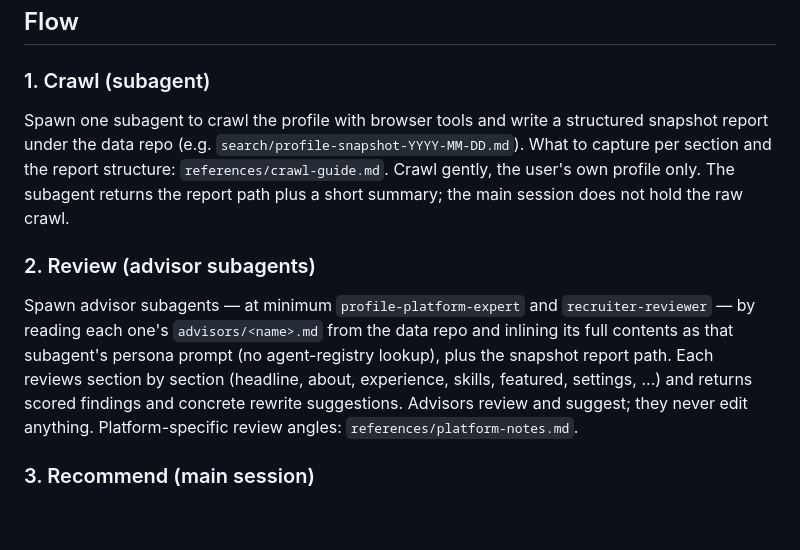
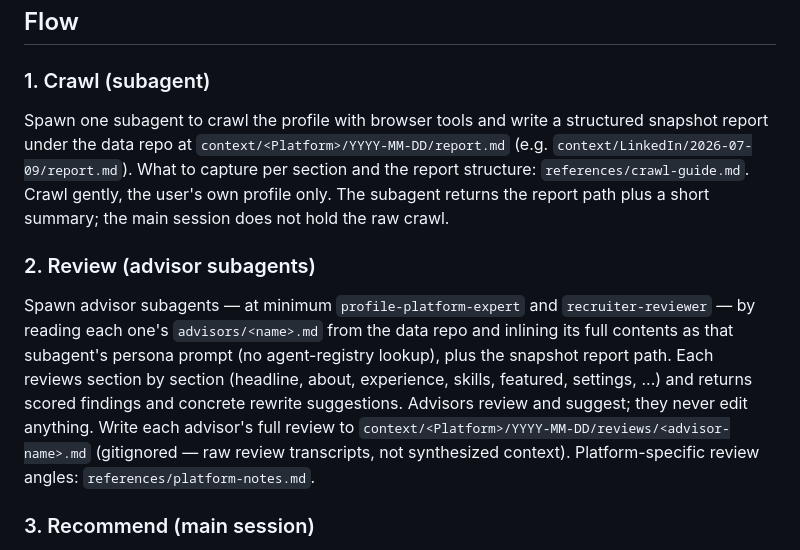
Before and after one commit to HasarAli/job-search-skills, a Markdown page: skills/profile/SKILL.md, the part around the change. Rendered like a GitHub page; blank space fills up the shorter version.

Commit message:
Move profile crawl reports and reviews under context/<Platform>/YYYY-MM-DD/
Reports (report.md) stay committed; reviews/ is gitignored raw advisor
output, not synthesized context. Updates the data-repo layout contract
in DESIGN.md and the profile skill + crawl guide to match.

Co-Authored-By: Claude Sonnet 5 <noreply@anthropic.com>

```diff
--- a/skills/profile/SKILL.md
+++ b/skills/profile/SKILL.md
@@ -21,10 +21,11 @@ each individually confirmed.
 ### 1. Crawl (subagent)
 
 Spawn one subagent to crawl the profile with browser tools and write a structured
-snapshot report under the data repo (e.g. `search/profile-snapshot-YYYY-MM-DD.md`).
-What to capture per section and the report structure: `references/crawl-guide.md`.
-Crawl gently, the user's own profile only. The subagent returns the report path plus a
-short summary; the main session does not hold the raw crawl.
+snapshot report under the data repo at `context/<Platform>/YYYY-MM-DD/report.md` (e.g.
+`context/LinkedIn/2026-07-09/report.md`). What to capture per section and the report
+structure: `references/crawl-guide.md`. Crawl gently, the user's own profile only. The
+subagent returns the report path plus a short summary; the main session does not hold
+the raw crawl.
 
 ### 2. Review (advisor subagents)
 
@@ -33,7 +34,9 @@ Spawn advisor subagents — at minimum `profile-platform-expert` and `recruiter-
 contents as that subagent's persona prompt (no agent-registry lookup), plus the snapshot
 report path. Each reviews section by section (headline, about, experience, skills,
 featured, settings, ...) and returns scored findings and concrete rewrite suggestions.
-Advisors review and suggest; they never edit anything. Platform-specific review angles:
+Advisors review and suggest; they never edit anything. Write each advisor's full review
+to `context/<Platform>/YYYY-MM-DD/reviews/<advisor-name>.md` (gitignored — raw review
+transcripts, not synthesized context). Platform-specific review angles:
 `references/platform-notes.md`.
 
 ### 3. Recommend (main session)
```
Also changed, not shown: DESIGN.md (+3 -0 lines), 1 other file.
